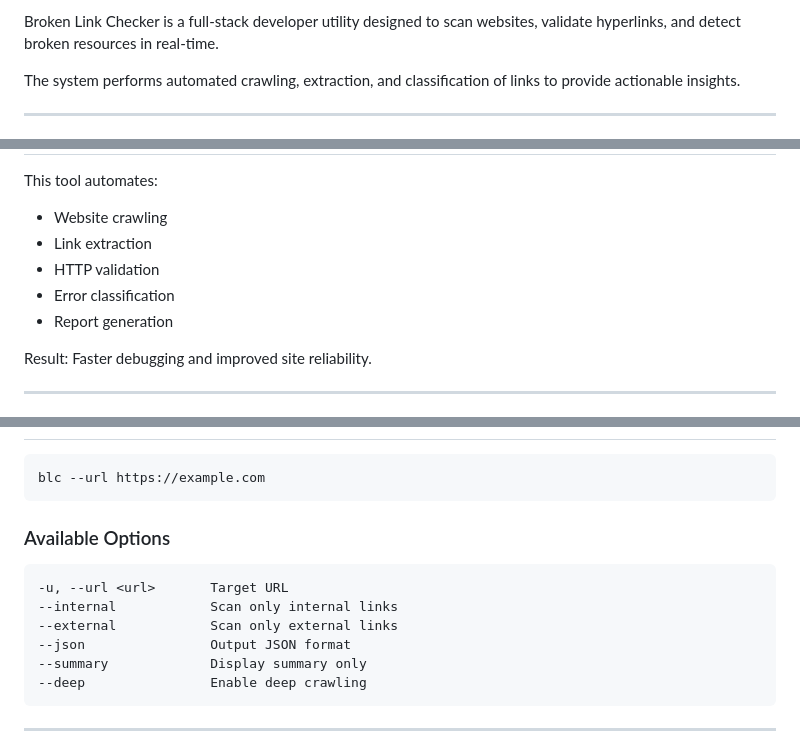
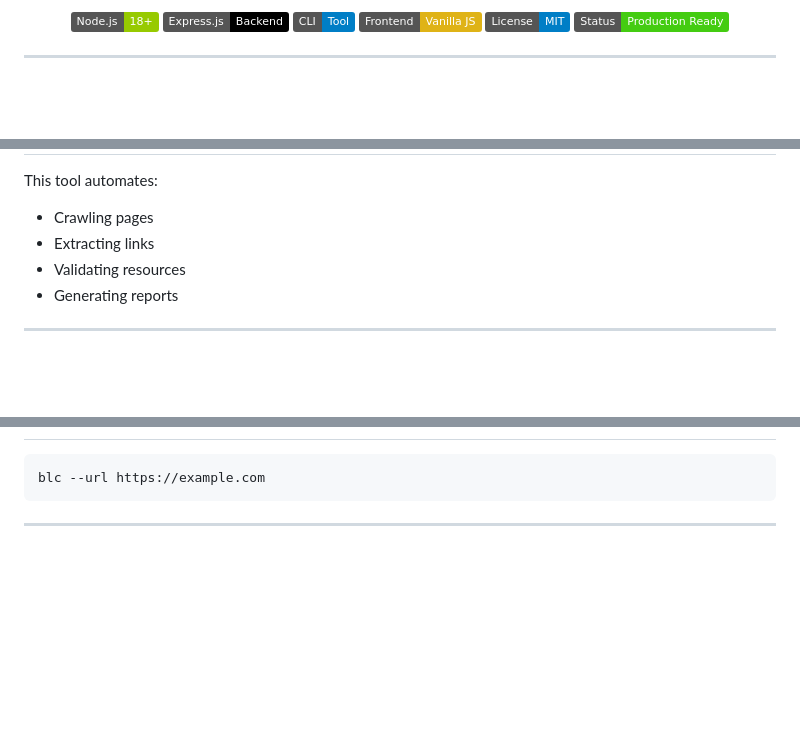
Before and after one commit to Chhatrapati-sahu-09/broken-link-checker, a Markdown page: README.md, 3 parts joined by grey strips. Drawn GitHub-style; badges without logos; blank space fills up the shorter version.

````diff
--- a/README.md
+++ b/README.md
@@ -38,7 +38,12 @@ Scan • Detect • Analyze • Improve </text> </svg>
 
-Broken Link Checker is a full-stack developer utility designed to scan websites, validate hyperlinks, and detect broken resources in real-time.
-
-The system performs automated crawling, extraction, and classification of links to provide actionable insights.
+<p align="center">
+  <img src="https://img.shields.io/badge/Node.js-18+-green?logo=node.js"/>
+  <img src="https://img.shields.io/badge/Express.js-Backend-black?logo=express"/>
+  <img src="https://img.shields.io/badge/CLI-Tool-blue?logo=gnubash"/>
+  <img src="https://img.shields.io/badge/Frontend-Vanilla_JS-yellow?logo=javascript"/>
+  <img src="https://img.shields.io/badge/License-MIT-blue"/>
+  <img src="https://img.shields.io/badge/Status-Production_Ready-brightgreen"/>
+</p>
 
 ---
 
@@ -59,13 +80,10 @@ Manual validation is inefficient and error-prone.
 
 This tool automates:
 
-* Website crawling
-* Link extraction
-* HTTP validation
-* Error classification
-* Report generation
-
-Result: Faster debugging and improved site reliability.
+* Crawling pages
+* Extracting links
+* Validating resources
+* Generating reports
 
 ---
 
@@ -132,17 +133,6 @@ http://localhost:5000
 
-```bash id="r7y1vc"
+```bash id="bw8j6o"
 blc --url https://example.com
-```
-
-### Available Options
-
-```
--u, --url <url>       Target URL
---internal            Scan only internal links
---external            Scan only external links
---json                Output JSON format
---summary             Display summary only
---deep                Enable deep crawling
 ```
 
 ---
````
Also changed, not shown: other parts of README.md (+69 -94 lines).
